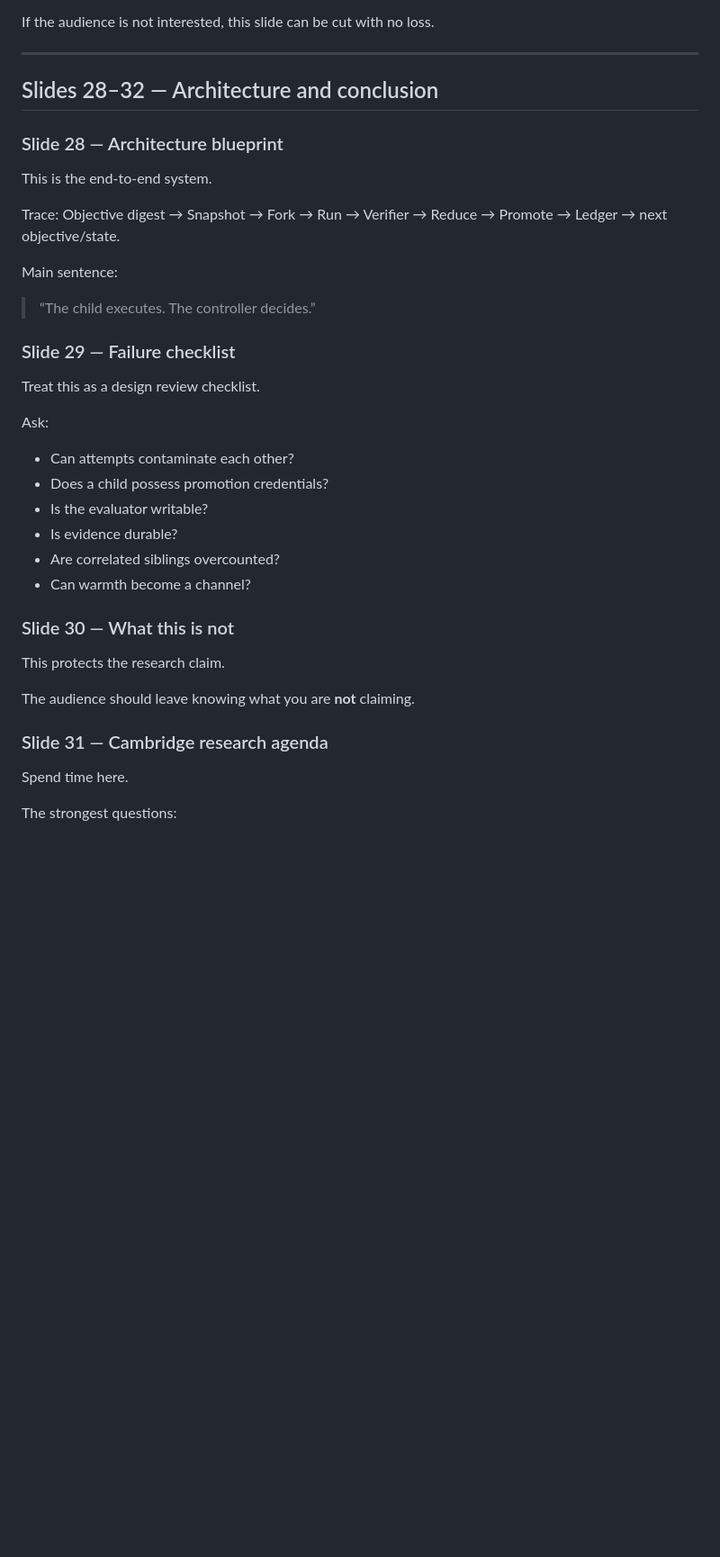
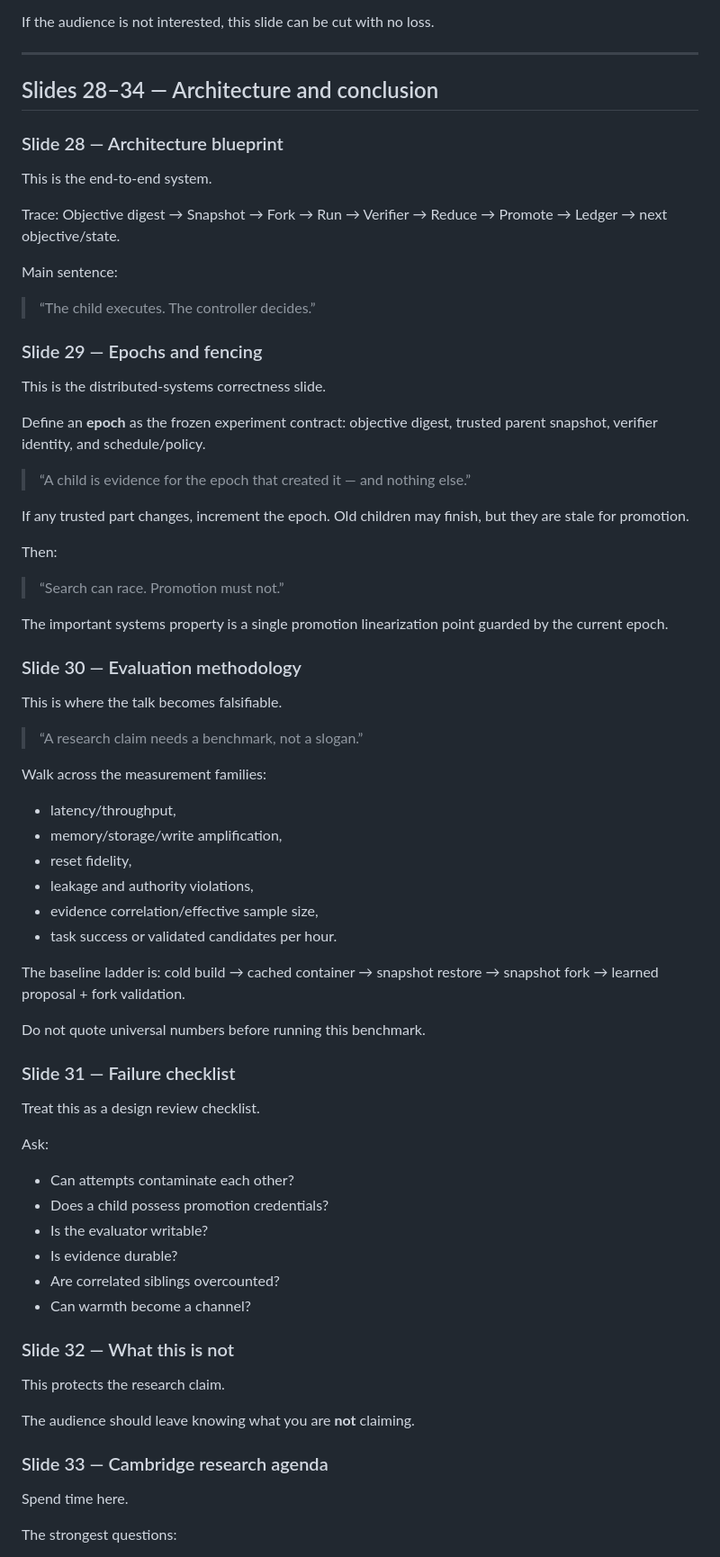
Before and after one commit to zozo123/cam-talk-london-26, a Markdown page: SPEAKER-NOTES-ACADEMIC.md, the part around one of its changes. Shown at 90% size. Drawn GitHub-style; blank space fills up the shorter version.

Commit message:
Add fencing and evaluation teaching notes

```diff
--- a/SPEAKER-NOTES-ACADEMIC.md
+++ b/SPEAKER-NOTES-ACADEMIC.md
@@ -326,7 +326,7 @@ If the audience is not interested, this slide can be cut with no loss.
 
 ---
 
-## Slides 28–32 — Architecture and conclusion
+## Slides 28–34 — Architecture and conclusion
 
 ### Slide 28 — Architecture blueprint
 
@@ -339,7 +339,42 @@ Main sentence:
 
 > “The child executes. The controller decides.”
 
-### Slide 29 — Failure checklist
+### Slide 29 — Epochs and fencing
+
+This is the distributed-systems correctness slide.
+
+Define an **epoch** as the frozen experiment contract: objective digest, trusted parent snapshot, verifier identity, and schedule/policy.
+
+> “A child is evidence for the epoch that created it — and nothing else.”
+
+If any trusted part changes, increment the epoch. Old children may finish, but they are stale for promotion.
+
+Then:
+
+> “Search can race. Promotion must not.”
+
+The important systems property is a single promotion linearization point guarded by the current epoch.
+
+### Slide 30 — Evaluation methodology
+
+This is where the talk becomes falsifiable.
+
+> “A research claim needs a benchmark, not a slogan.”
+
+Walk across the measurement families:
+- latency/throughput,
+- memory/storage/write amplification,
+- reset fidelity,
+- leakage and authority violations,
+- evidence correlation/effective sample size,
+- task success or validated candidates per hour.
+
+The baseline ladder is:
+cold build → cached container → snapshot restore → snapshot fork → learned proposal + fork validation.
+
+Do not quote universal numbers before running this benchmark.
+
+### Slide 31 — Failure checklist
 
 Treat this as a design review checklist.
 
@@ -351,13 +386,13 @@ Ask:
 - Are correlated siblings overcounted?
 - Can warmth become a channel?
 
-### Slide 30 — What this is not
+### Slide 32 — What this is not
 
 This protects the research claim.
 
 The audience should leave knowing what you are **not** claiming.
 
-### Slide 31 — Cambridge research agenda
+### Slide 33 — Cambridge research agenda
 
 Spend time here.
 
```
Also changed, not shown: other parts of SPEAKER-NOTES-ACADEMIC.md (+16 -7 lines).
